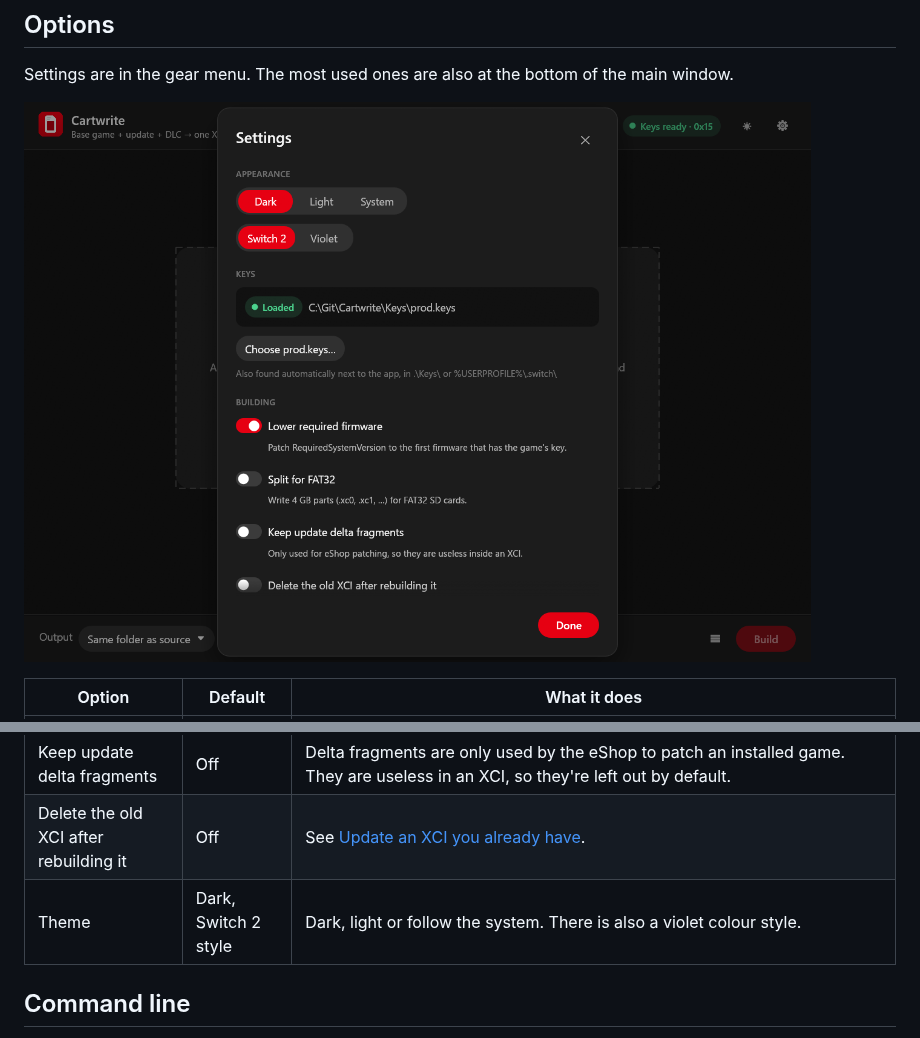
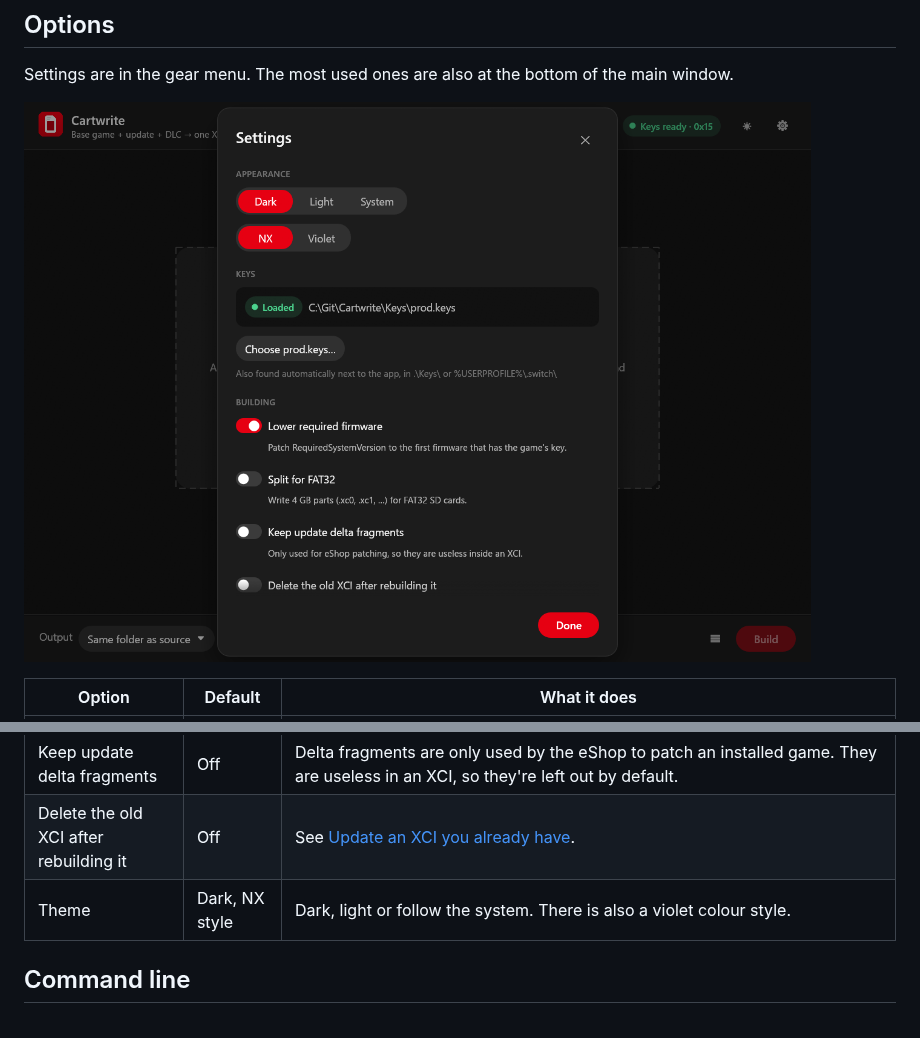
Before and after one commit to PlayingKarrde/Cartwrite, a Markdown page: README.md, 2 parts joined by grey strips. Rendered like a GitHub page; pictures changed too: docs/screenshots/settings.png.

```diff
--- a/README.md
+++ b/README.md
@@ -105,7 +105,7 @@ Settings are in the gear menu. The most used ones are also at the bottom of the
 | Split for FAT32 | Off | FAT32 SD cards can't hold files over 4 GB. With this on, large XCIs are written as `.xc0`, `.xc1` and so on. |
 | Keep update delta fragments | Off | Delta fragments are only used by the eShop to patch an installed game. They are useless in an XCI, so they're left out by default. |
 | Delete the old XCI after rebuilding it | Off | See [Update an XCI you already have](#update-an-xci-you-already-have). |
-| Theme | Dark, Switch 2 style | Dark, light or follow the system. There is also a violet colour style. |
+| Theme | Dark, NX style | Dark, light or follow the system. There is also a violet colour style. |
 
 ## Command line
 
```
Also changed, not shown: 3 other files.
